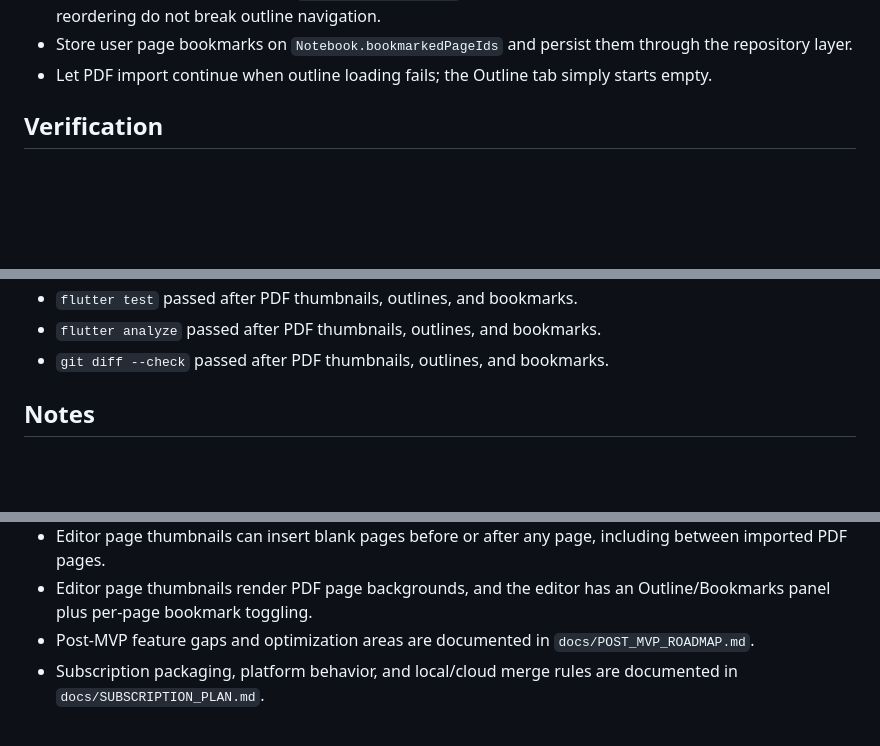
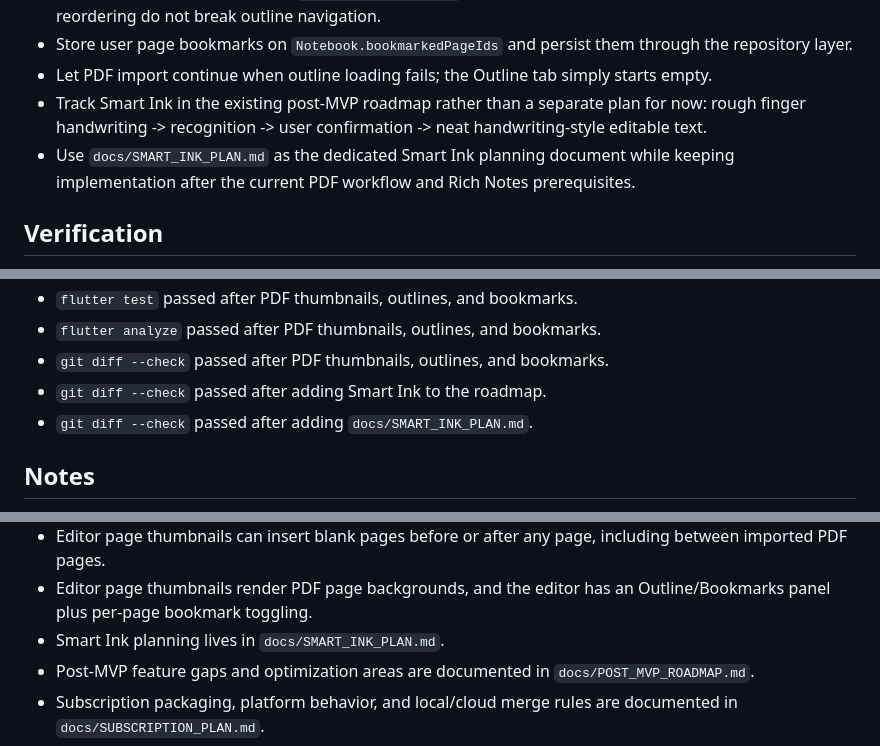
Before and after one commit to lvyanxiang/inknest_notes, a Markdown page: docs/STATUS.md, 3 parts joined by grey strips. Rendered like a GitHub page; blank space fills up the shorter version.

```diff
--- a/docs/STATUS.md
+++ b/docs/STATUS.md
@@ -38,6 +38,8 @@
 - Store imported PDF outlines on `Notebook.pdfOutlines`, keyed to notebook page IDs so page insertion and reordering do not break outline navigation.
 - Store user page bookmarks on `Notebook.bookmarkedPageIds` and persist them through the repository layer.
 - Let PDF import continue when outline loading fails; the Outline tab simply starts empty.
+- Track Smart Ink in the existing post-MVP roadmap rather than a separate plan for now: rough finger handwriting -> recognition -> user confirmation -> neat handwriting-style editable text.
+- Use `docs/SMART_INK_PLAN.md` as the dedicated Smart Ink planning document while keeping implementation after the current PDF workflow and Rich Notes prerequisites.
 
 ## Verification
 
@@ -78,6 +80,8 @@
 - `flutter test` passed after PDF thumbnails, outlines, and bookmarks.
 - `flutter analyze` passed after PDF thumbnails, outlines, and bookmarks.
 - `git diff --check` passed after PDF thumbnails, outlines, and bookmarks.
+- `git diff --check` passed after adding Smart Ink to the roadmap.
+- `git diff --check` passed after adding `docs/SMART_INK_PLAN.md`.
 
 ## Notes
 
@@ -101,6 +105,7 @@
 - Library supports searching notebooks and folders, sorting notebooks, opening recent notebooks, and showing first-page notebook thumbnails with handwriting/PDF/archive markers.
 - Editor page thumbnails can insert blank pages before or after any page, including between imported PDF pages.
 - Editor page thumbnails render PDF page backgrounds, and the editor has an Outline/Bookmarks panel plus per-page bookmark toggling.
+- Smart Ink planning lives in `docs/SMART_INK_PLAN.md`.
 - Post-MVP feature gaps and optimization areas are documented in `docs/POST_MVP_ROADMAP.md`.
 - Subscription packaging, platform behavior, and local/cloud merge rules are documented in `docs/SUBSCRIPTION_PLAN.md`.
 - Web knowledge-base, mobile companion, collaboration, and AI directions are captured as later post-MVP milestones.
```
Also changed, not shown: docs/POST_MVP_ROADMAP.md (+18 -1 lines), docs/SMART_INK_PLAN.md (added, +230 -0 lines).
